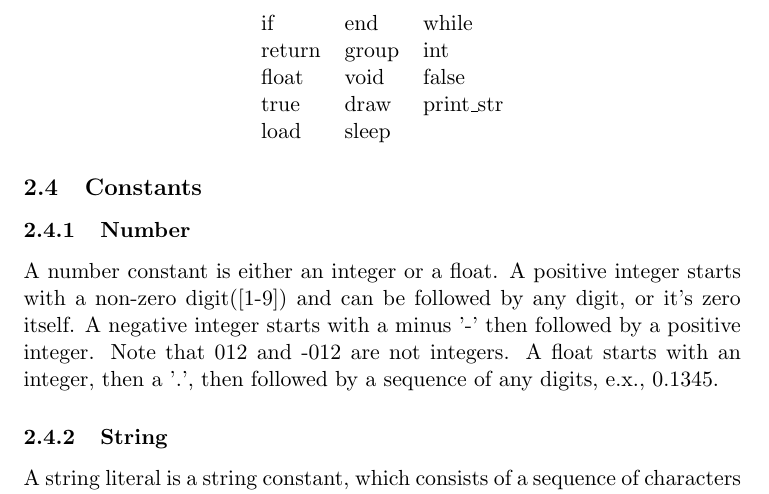
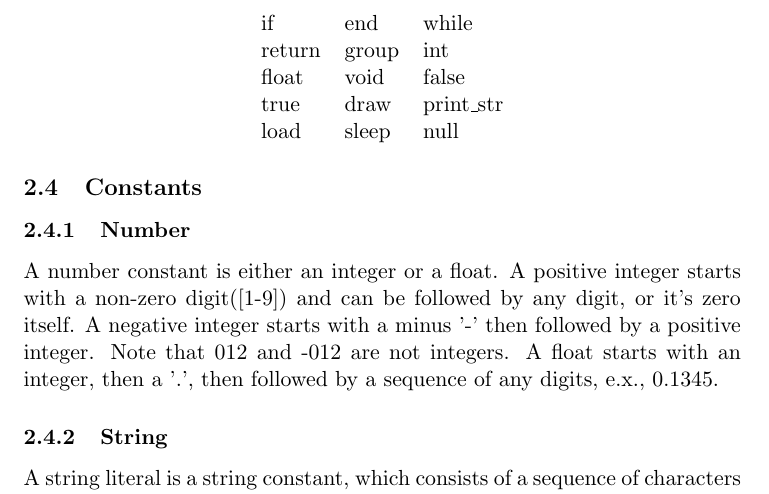
Before and after one commit to ajchuang/Adele, a LaTeX document (doc/manual/manual.tex): part of page 3 of 13, cut so that both start at the same text. Compiled offline with pdfLaTeX.

Commit message:
add null

```diff
--- a/doc/manual/manual.tex
+++ b/doc/manual/manual.tex
@@ -34,7 +34,7 @@ The following identifiers is reserved as keywords, so you are not supposed to us
 		return	& group	& int 	\\
 		float	& void	& false	\\
 		true		& draw	& print\_str		\\
-		load		& sleep	&				\\
+		load		& sleep	& null			\\
     \end{tabular}
 \end{center}
 
```
Also changed, not shown: doc/manual/manual.pdf, 2 other files.
